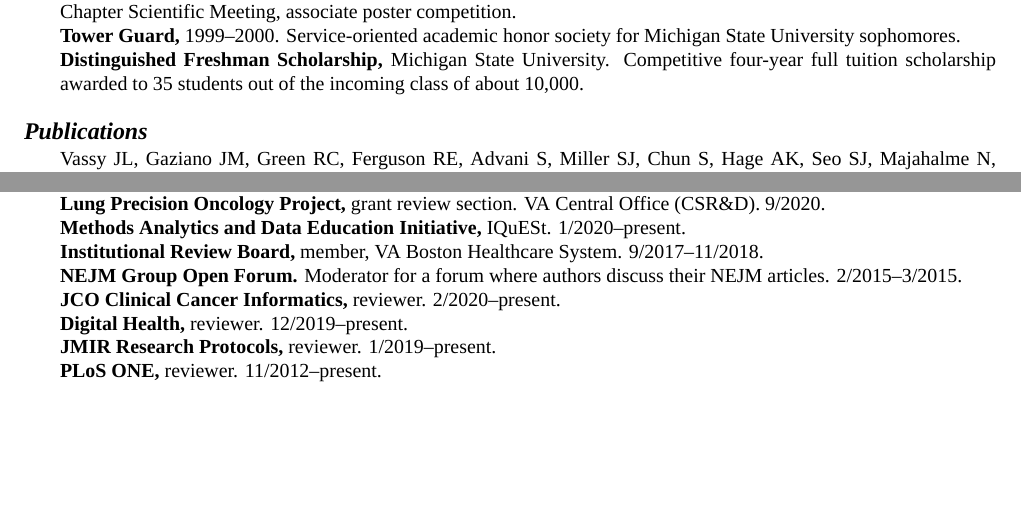
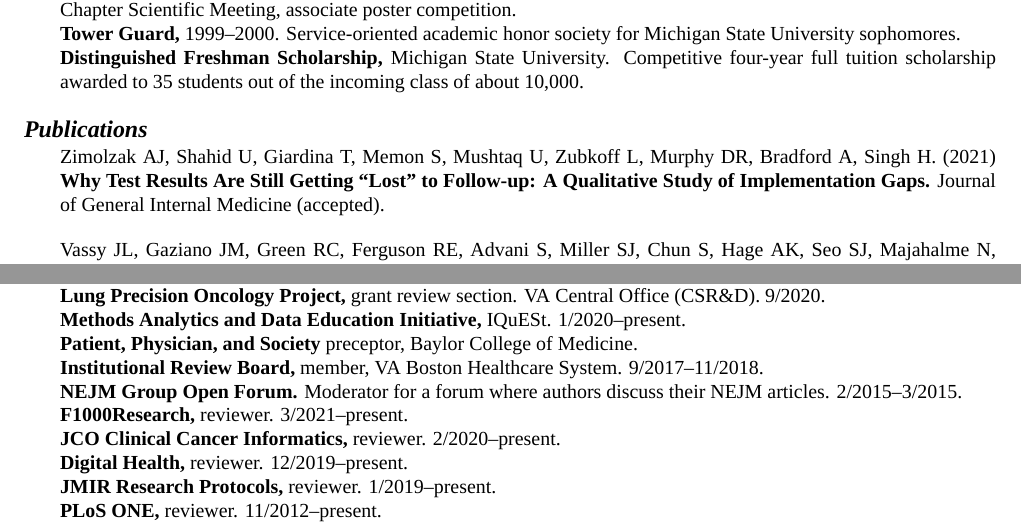
Before and after one commit to zimolzak/cv, a LaTeX CV (zimolzak-cv.tex): two parts of pages 4 and 7 of 7 before the commit and two parts of pages 4 and 7 of 8 after it, joined at a grey line, cut so that both start at the same text, the shorter picture padded with empty space. Compiled offline with XeLaTeX; a missing font is replaced by an installed copy or a similar font.

Commit message:
New paper. And many style edits.

```diff
--- a/zimolzak-cv.tex
+++ b/zimolzak-cv.tex
@@ -259,7 +264,14 @@ society for Michigan State University sophomores.\\
 University. Competitive four-year full tuition scholarship awarded to
 35 students out of the incoming class of about 10,000.
 
+
 \section*{Publications}
+
+Zimolzak AJ, Shahid U, Giardina T, Memon S, Mushtaq U, Zubkoff L,
+Murphy DR, Bradford A, Singh H. (2021) \textbf{Why Test Results Are
+  Still Getting ``Lost'' to Follow-up: A Qualitative Study of
+  Implementation Gaps.} Journal of General Internal Medicine
+(accepted).
 
 Vassy JL, Gaziano JM, Green RC, Ferguson RE, Advani S, Miller SJ, Chun
 S, Hage AK, Seo SJ, Majahalme N, MacMullen L, Zimolzak AJ, Brunette
@@ -480,16 +493,20 @@ Jonikas M, Kohane IS, Mandl KD. \textbf{Early Statin Adherence As a
 Association Summit on Clinical Research Informatics. San Francisco;
 3/20/2013.
 
+
 \section*{Professional Service}
 
 \textbf{Lung Precision Oncology Project,} grant review section. VA
 Central Office  (CSR\&D). 9/2020.\\
 \textbf{Methods Analytics and Data Education Initiative,} IQuESt.
 1/2020\ndash{}present.\\
+\textbf{Patient, Physician, and Society} preceptor, Baylor College of
+Medicine.\\
 \textbf{Institutional Review Board,} member, VA Boston Healthcare System.
 9/2017\ndash{}11/2018.\\
 \textbf{NEJM Group Open Forum.} Moderator for a forum where
 authors discuss their NEJM articles. 2/2015\ndash{}3/2015.\\
+\textbf{F1000Research,} reviewer. 3/2021\ndash{}present.\\
 \textbf{JCO Clinical Cancer Informatics,} reviewer. 2/2020\ndash{}present.\\
 \textbf{Digital Health,} reviewer. 12/2019\ndash{}present.\\
 \textbf{JMIR Research Protocols,} reviewer. 1/2019\ndash{}present.\\
```
Also changed, not shown: zimolzak-cv.tex (44 more changed lines).
